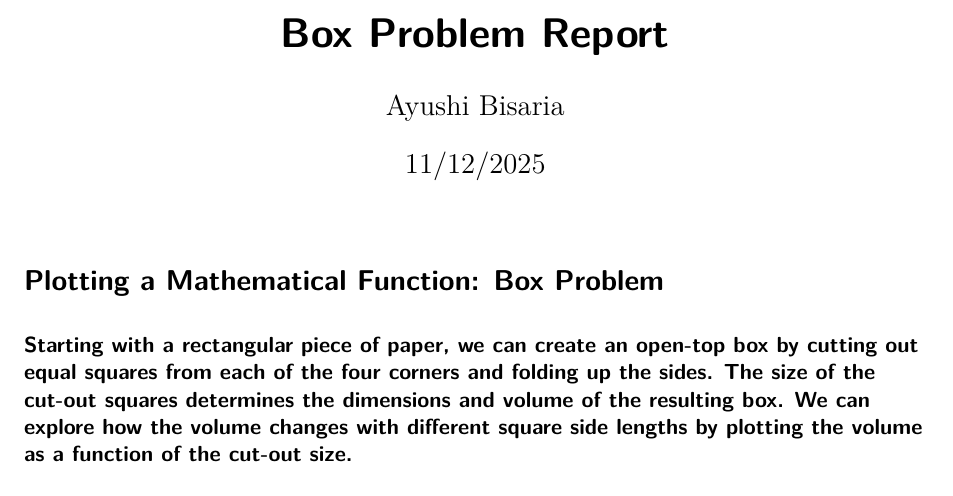
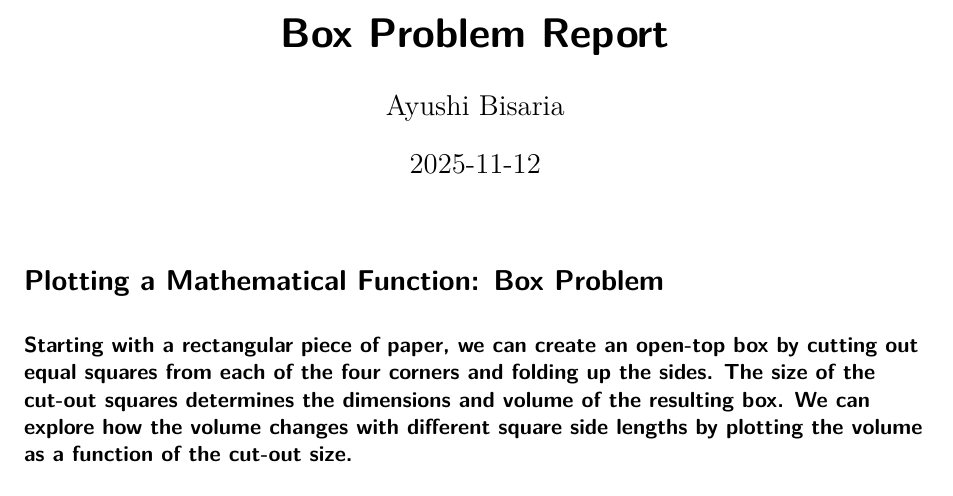
Before and after one commit to Stat184-Fall2025/Bisaria_TestRepo_11-11-2025, a Quarto document (BoxProblemReport.qmd): part of the page, cut so that both start at the same text. Rendered offline with R 4.5, knitr and Pandoc in place of Quarto, then LaTeX, with nearby package versions.

Commit message:
Updated YAML Header

```diff
--- a/BoxProblemReport.qmd
+++ b/BoxProblemReport.qmd
@@ -4,6 +5,8 @@ author: "Ayushi Bisaria"
 format: pdf
-
-date: "11/12/2025"
+execute:
+  echo: true
+  warning: false
+  message: false
 ---
 
 # Plotting a Mathematical Function: Box Problem
```
Also changed, not shown: BoxProblemReport.qmd (1 more changed lines).
